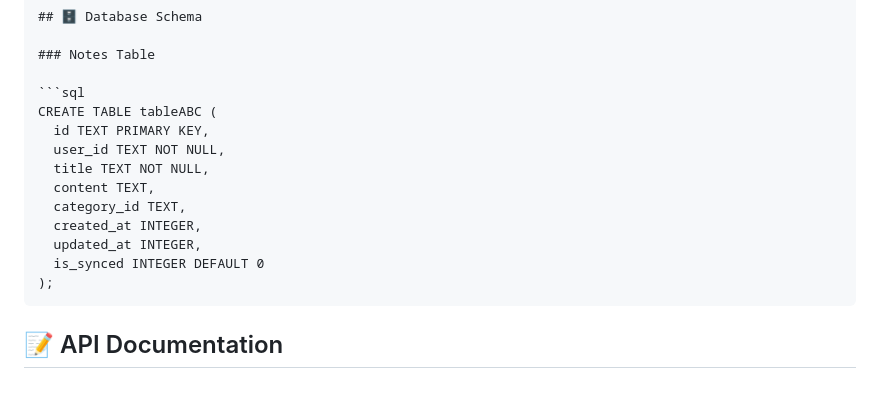
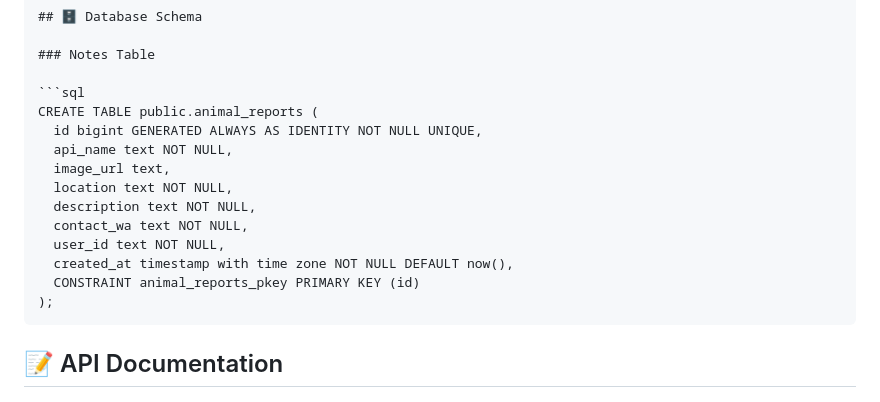
Before and after one commit to WhoIsR/Collab_MobileApp, a Markdown page: README.md, the part around the change. GitHub-like rendering.

Commit message:
tambah queri sql

`````diff
--- a/README.md
+++ b/README.md
@@ -192,15 +192,16 @@ lib/
 ### Notes Table
 
 ```sql
-CREATE TABLE tableABC (
-  id TEXT PRIMARY KEY,
-  user_id TEXT NOT NULL,
-  title TEXT NOT NULL,
-  content TEXT,
-  category_id TEXT,
-  created_at INTEGER,
-  updated_at INTEGER,
-  is_synced INTEGER DEFAULT 0
+CREATE TABLE public.animal_reports (
+  id bigint GENERATED ALWAYS AS IDENTITY NOT NULL UNIQUE,
+  api_name text NOT NULL,
+  image_url text,
+  location text NOT NULL,
+  description text NOT NULL,
+  contact_wa text NOT NULL,
+  user_id text NOT NULL,
+  created_at timestamp with time zone NOT NULL DEFAULT now(),
+  CONSTRAINT animal_reports_pkey PRIMARY KEY (id)
 );
 ````
 
`````
